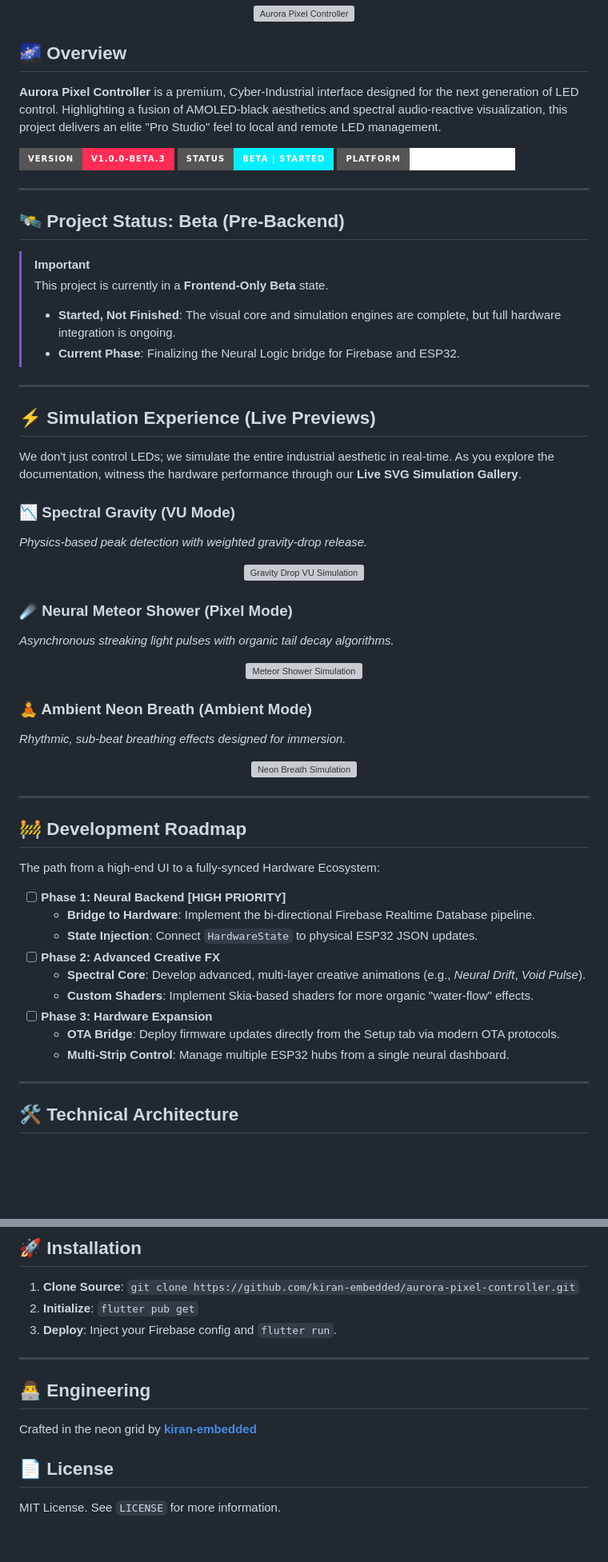
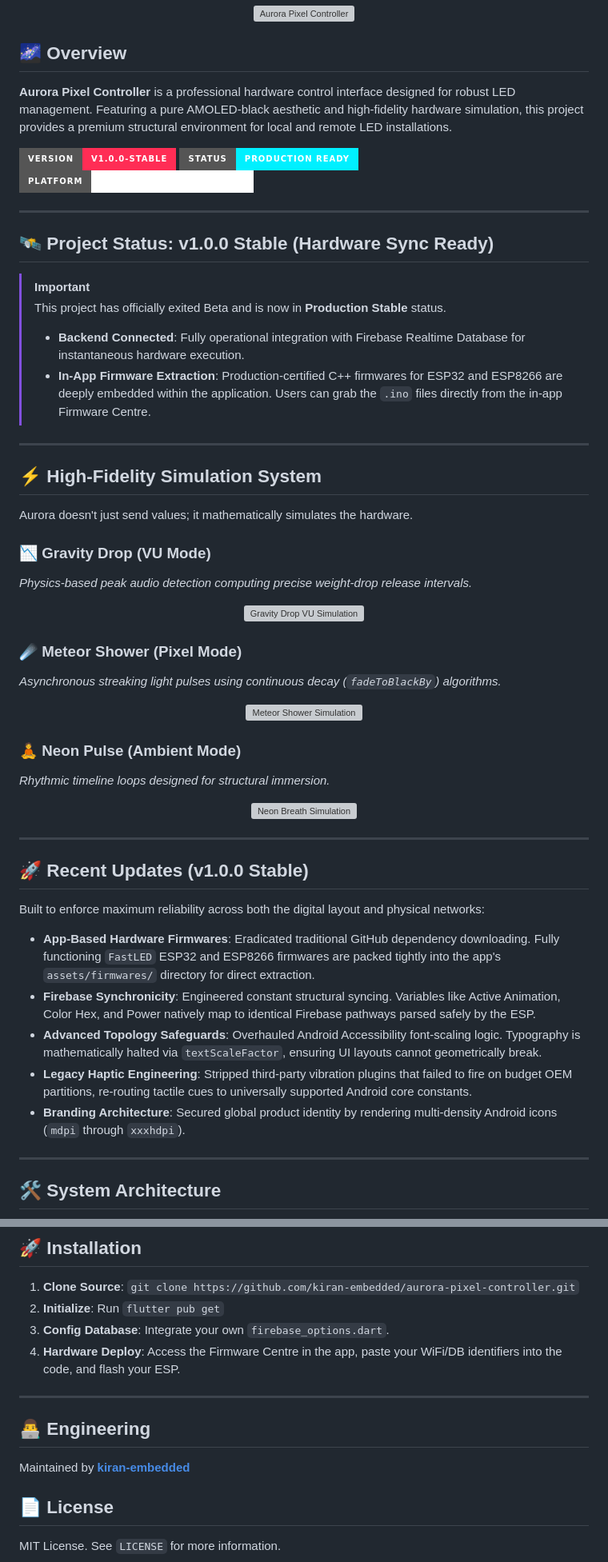
Before and after one commit to kiran-embedded/aurora-pixel-controller, a Markdown page: README.md, 2 parts joined by grey strips. Shown at 80% size. GitHub-like rendering; badges without logos; blank space fills up the shorter version; grey boxes are pictures that could not be loaded.

Commit message:
docs: Professional README overhaul for v1.0.0 Stable release

````diff
--- a/README.md
+++ b/README.md
@@ -3,64 +3,60 @@
 </p>
 
 ## 🌌 Overview
-**Aurora Pixel Controller** is a premium, Cyber-Industrial interface designed for the next generation of LED control. Highlighting a fusion of AMOLED-black aesthetics and spectral audio-reactive visualization, this project delivers an elite "Pro Studio" feel to local and remote LED management.
+**Aurora Pixel Controller** is a professional hardware control interface designed for robust LED management. Featuring a pure AMOLED-black aesthetic and high-fidelity hardware simulation, this project provides a premium structural environment for local and remote LED installations.
 
-[![Version](https://img.shields.io/badge/version-v1.0.0--beta.3-FF2D55?style=for-the-badge)](https://github.com/kiran-embedded)
-[![Status](https://img.shields.io/badge/Status-Beta_|_Started-00F0FF?style=for-the-badge)](https://github.com/kiran-embedded)
-[![Platform](https://img.shields.io/badge/Platform-Flutter_|_ESP32-white?style=for-the-badge)](https://flutter.dev)
+[![Version](https://img.shields.io/badge/version-v1.0.0--Stable-FF2D55?style=for-the-badge)](https://github.com/kiran-embedded)
+[![Status](https://img.shields.io/badge/Status-Production_Ready-00F0FF?style=for-the-badge)](https://github.com/kiran-embedded)
+[![Platform](https://img.shields.io/badge/Platform-Flutter_|_ESP32_|_ESP8266-white?style=for-the-badge)](https://flutter.dev)
 
 ---
 
-## 🛰️ Project Status: Beta (Pre-Backend)
+## 🛰️ Project Status: v1.0.0 Stable (Hardware Sync Ready)
 
 > [!IMPORTANT]
-> This project is currently in a **Frontend-Only Beta** state.
-> - **Started, Not Finished**: The visual core and simulation engines are complete, but full hardware integration is ongoing.
-> - **Current Phase**: Finalizing the Neural Logic bridge for Firebase and ESP32.
+> This project has officially exited Beta and is now in **Production Stable** status.
+> - **Backend Connected**: Fully operational integration with Firebase Realtime Database for instantaneous hardware execution.
+> - **In-App Firmware Extraction**: Production-certified C++ firmwares for ESP32 and ESP8266 are deeply embedded within the application. Users can grab the `.ino` files directly from the in-app Firmware Centre.
 
 ---
 
-## ⚡ Simulation Experience (Live Previews)
+## ⚡ High-Fidelity Simulation System
 
-We don't just control LEDs; we simulate the entire industrial aesthetic in real-time. As you explore the documentation, witness the hardware performance through our **Live SVG Simulation Gallery**.
+Aurora doesn't just send values; it mathematically simulates the hardware.
 
-### 📉 Spectral Gravity (VU Mode)
-*Physics-based peak detection with weighted gravity-drop release.*
+### 📉 Gravity Drop (VU Mode)
+*Physics-based peak audio detection computing precise weight-drop release intervals.*
 <p align="center">
   <img src="assets/readme/simulation_gravity_drop.svg" alt="Gravity Drop VU Simulation" width="100%">
 </p>
 
-### ☄️ Neural Meteor Shower (Pixel Mode)
-*Asynchronous streaking light pulses with organic tail decay algorithms.*
+### ☄️ Meteor Shower (Pixel Mode)
+*Asynchronous streaking light pulses using continuous decay (`fadeToBlackBy`) algorithms.*
 <p align="center">
   <img src="assets/readme/simulation_meteor_shower.svg" alt="Meteor Shower Simulation" width="100%">
 </p>
 
-### 🧘 Ambient Neon Breath (Ambient Mode)
-*Rhythmic, sub-beat breathing effects designed for immersion.*
+### 🧘 Neon Pulse (Ambient Mode)
+*Rhythmic timeline loops designed for structural immersion.*
 <p align="center">
   <img src="assets/readme/simulation_neon_pulse.svg" alt="Neon Breath Simulation" width="100%">
 </p>
 
 ---
 
-## 🚧 Development Roadmap
+## 🚀 Recent Updates (v1.0.0 Stable)
 
-The path from a high-end UI to a fully-synced Hardware Ecosystem:
+Built to enforce maximum reliability across both the digital layout and physical networks:
 
-- [ ] **Phase 1: Neural Backend [HIGH PRIORITY]**
-  - **Bridge to Hardware**: Implement the bi-directional Firebase Realtime Database pipeline.
-  - **State Injection**: Connect `HardwareState` to physical ESP32 JSON updates.
-- [ ] **Phase 2: Advanced Creative FX**
-  - **Spectral Core**: Develop advanced, multi-layer creative animations (e.g., *Neural Drift*, *Void Pulse*).
-  - **Custom Shaders**: Implement Skia-based shaders for more organic "water-flow" effects.
-- [ ] **Phase 3: Hardware Expansion**
-  - **OTA Bridge**: Deploy firmware updates directly from the Setup tab via modern OTA protocols.
-  - **Multi-Strip Control**: Manage multiple ESP32 hubs from a single neural dashboard.
+- **App-Based Hardware Firmwares**: Eradicated traditional GitHub dependency downloading. Fully functioning `FastLED` ESP32 and ESP8266 firmwares are packed tightly into the app's `assets/firmwares/` directory for direct extraction.
+- **Firebase Synchronicity**: Engineered constant structural syncing. Variables like Active Animation, Color Hex, and Power natively map to identical Firebase pathways parsed safely by the ESP.
+- **Advanced Topology Safeguards**: Overhauled Android Accessibility font-scaling logic. Typography is mathematically halted via `textScaleFactor`, ensuring UI layouts cannot geometrically break.
+- **Legacy Haptic Engineering**: Stripped third-party vibration plugins that failed to fire on budget OEM partitions, re-routing tactile cues to universally supported Android core constants.
+- **Branding Architecture**: Secured global product identity by rendering multi-density Android icons (`mdpi` through `xxxhdpi`).
 
 ---
 
-## 🛠️ Technical Architecture
+## 🛠️ System Architecture
 
 ```mermaid
 graph LR
@@ -78,14 +74,15 @@ graph LR
 
 ## 🚀 Installation
 1.  **Clone Source**: `git clone https://github.com/kiran-embedded/aurora-pixel-controller.git`
-2.  **Initialize**: `flutter pub get`
-3.  **Deploy**: Inject your Firebase config and `flutter run`.
+2.  **Initialize**: Run `flutter pub get`
+3.  **Config Database**: Integrate your own `firebase_options.dart`.
+4.  **Hardware Deploy**: Access the Firmware Centre in the app, paste your WiFi/DB identifiers into the code, and flash your ESP.
 
 ---
 
 ## 👨‍💻 Engineering
 
-Crafted in the neon grid by **[kiran-embedded](https://github.com/kiran-embedded)**
+Maintained by **[kiran-embedded](https://github.com/kiran-embedded)**
 
 ## 📄 License
 MIT License. See `LICENSE` for more information.
````
Also changed, not shown: other parts of README.md (+3 -3 lines).
